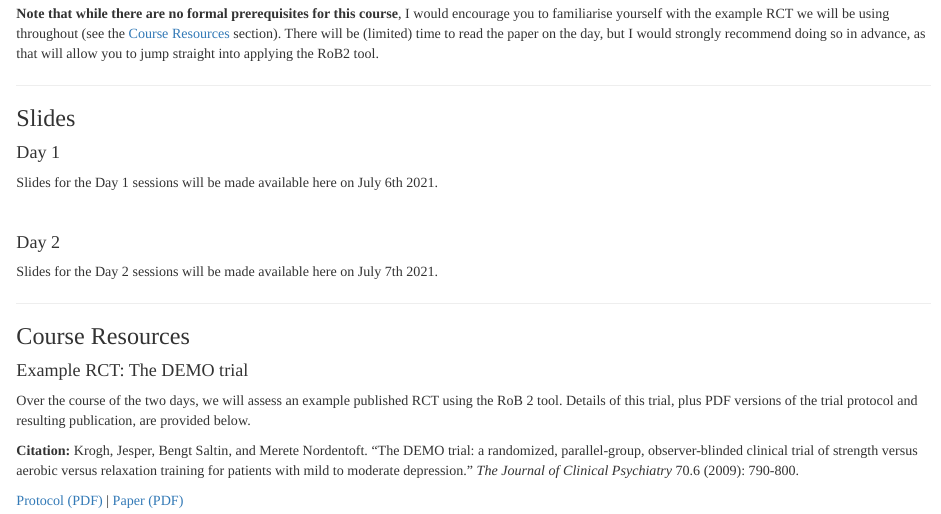
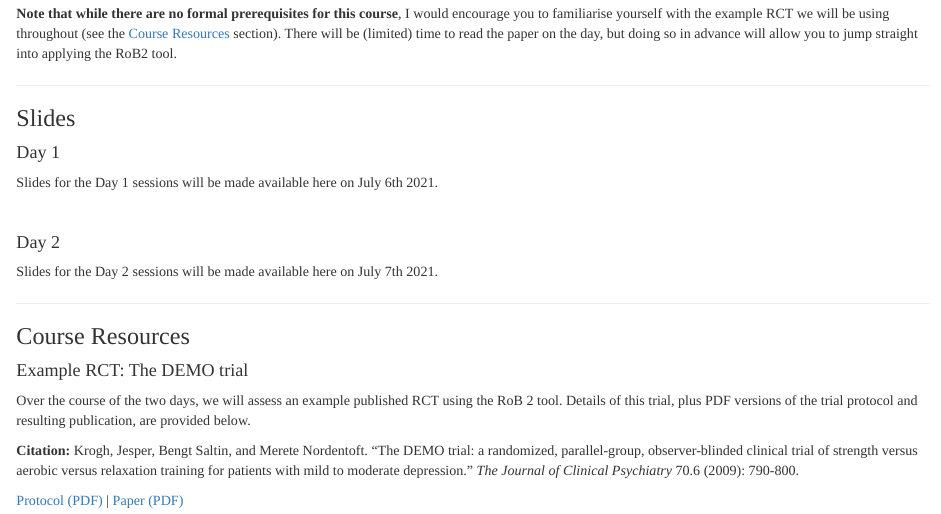
Before and after one commit to mcguinlu/ESI-ROB2-intro, an R Markdown document (index.Rmd): the page in a window 1100 px wide, from 250 px down. Rendered offline with R 4.5, knitr and Pandoc, with nearby package versions; a font, style sheet, LaTeX package, included part or bibliography that could not be used is replaced or left out.

Commit message:
Final edits

```diff
--- a/index.Rmd
+++ b/index.Rmd
@@ -11,7 +11,7 @@ output:
 
 I am very much looking forward to meeting you all in early July!
 
-__Note that while there are no formal prerequisites for this course__, I would encourage you to familiarise yourself with the example RCT we will be using throughout (see the [Course Resources](#demo) section). There will be (limited) time to read the paper on the day, but I would strongly recommend doing so in advance, as that will allow you to jump straight into applying the RoB2 tool.
+__Note that while there are no formal prerequisites for this course__, I would encourage you to familiarise yourself with the example RCT we will be using throughout (see the [Course Resources](#demo) section). There will be (limited) time to read the paper on the day, but doing so in advance will allow you to jump straight into applying the RoB2 tool.
 
 <hr>
 
@@ -45,7 +45,7 @@ Over the course of the two days, we will assess an example published RCT using t
 
 __Citation:__ Krogh, Jesper, Bengt Saltin, and Merete Nordentoft. "The DEMO trial: a randomized, parallel-group, observer-blinded clinical trial of strength versus aerobic versus relaxation training for patients with mild to moderate depression." _The Journal of Clinical Psychiatry_ 70.6 (2009): 790-800.
 
-[Protocol (PDF)](https://mcguinlu.github.io/ESI-ROB2-intro/resources/DEMO_Protocol_Krogh_2007.pdf) | [Paper (PDF)](https://mcguinlu.github.io/ESI-ROB2-intro/resources/DEMO_Trial_Krogh_2007.pdf)
+[Protocol (PDF)](https://mcguinlu.github.io/ESI-ROB2-intro/resources/DEMO_Protocol_Krogh_2007.pdf) | [Paper (PDF)](https://mcguinlu.github.io/ESI-ROB2-intro/resources/DEMO_Trial_Krogh_2009.pdf)
 
 <br>
 
```
Also changed, not shown: index.html.
